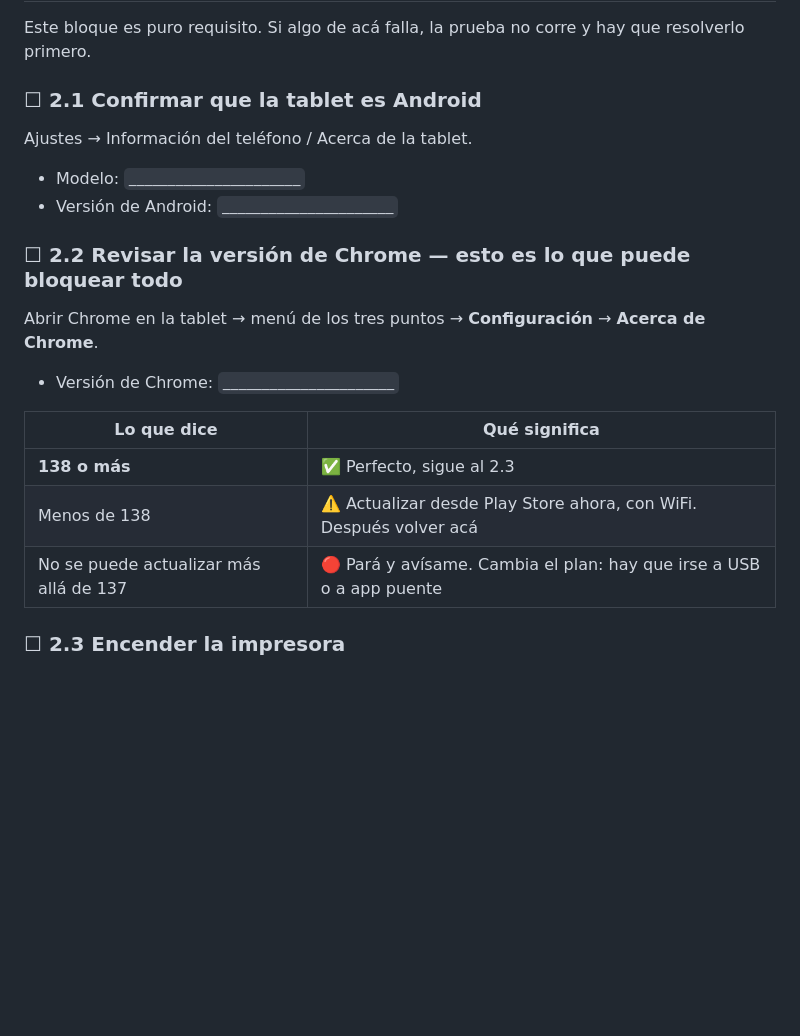
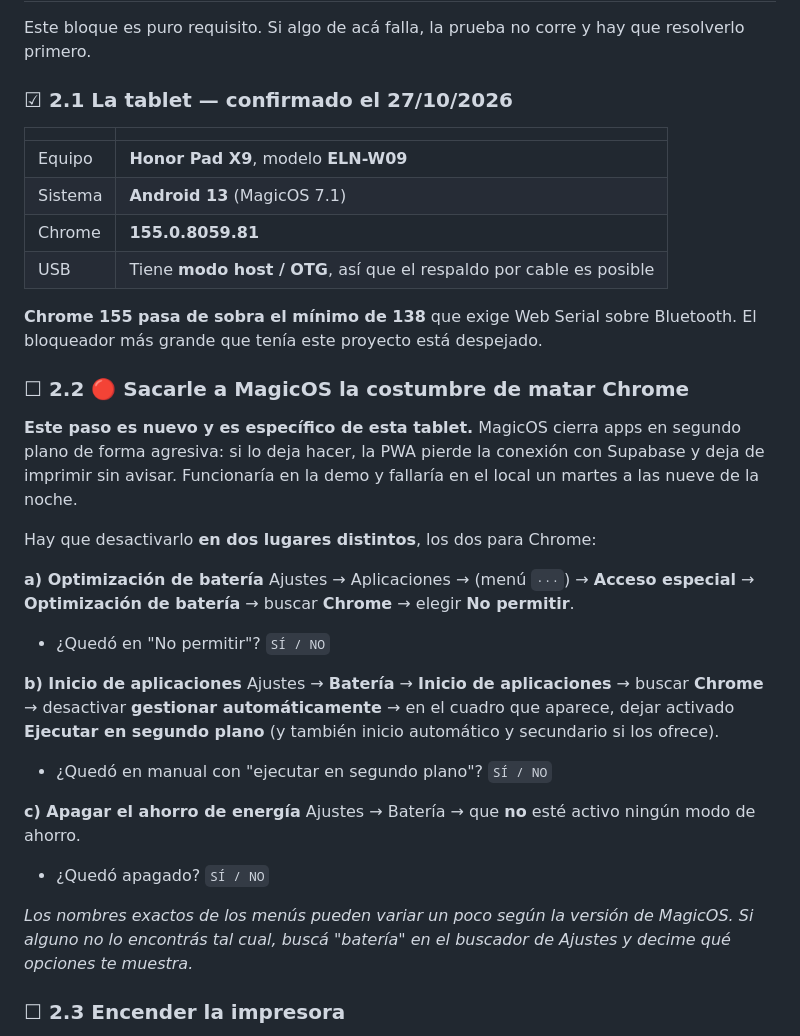
Before and after one commit to oscarestudianteusa-dot/Pirulos, a Markdown page: docs/sesion-de-prueba.md, the part around the change. GitHub-like rendering; blank space fills up the shorter version.

Commit message:
Confirma la tablet y agrega el paso contra MagicOS
Honor Pad X9 (ELN-W09), Android 13 con MagicOS 7.1, Chrome 155.0.8059.81.
Chrome 155 pasa de sobra el mínimo de 138 que exige Web Serial sobre
Bluetooth: el bloqueador más grande del proyecto queda despejado. La Pad X9
también tiene modo host/OTG, así que el respaldo por cable sigue vivo.

Aparece en cambio un riesgo nuevo que no estaba en el plan: MagicOS cierra
apps en segundo plano de forma agresiva, lo que puede cortar la conexión
Realtime y la impresión automática sin aviso. Se desactiva a mano por app,
en dos lugares, y queda anotado como requisito de instalación — no como
consejo. Sin esto el sistema anda en la demo y falla en el local.

Cierra tres PENDIENTES de la sección 8.

Co-Authored-By: Claude Opus 5 <noreply@anthropic.com>

```diff
--- a/docs/sesion-de-prueba.md
+++ b/docs/sesion-de-prueba.md
@@ -37,24 +37,46 @@ Lo vas llenando a medida que avanzas. Al final me pasas lo que anotaste.
 Este bloque es puro requisito. Si algo de acá falla, la prueba no corre y hay que resolverlo
 primero.
 
-### ☐ 2.1 Confirmar que la tablet es Android
+### ☑ 2.1 La tablet — **confirmado el 27/10/2026**
 
-Ajustes → Información del teléfono / Acerca de la tablet.
+| | |
+|---|---|
+| Equipo | **Honor Pad X9**, modelo **ELN-W09** |
+| Sistema | **Android 13** (MagicOS 7.1) |
+| Chrome | **155.0.8059.81** |
+| USB | Tiene **modo host / OTG**, así que el respaldo por cable es posible |
 
-- Modelo: `______________________`
-- Versión de Android: `______________________`
+**Chrome 155 pasa de sobra el mínimo de 138** que exige Web Serial sobre Bluetooth. El bloqueador
+más grande que tenía este proyecto está despejado.
 
-### ☐ 2.2 Revisar la versión de Chrome — **esto es lo que puede bloquear todo**
+### ☐ 2.2 🔴 Sacarle a MagicOS la costumbre de matar Chrome
 
-Abrir Chrome en la tablet → menú de los tres puntos → **Configuración** → **Acerca de Chrome**.
+**Este paso es nuevo y es específico de esta tablet.** MagicOS cierra apps en segundo plano de
+forma agresiva: si lo deja hacer, la PWA pierde la conexión con Supabase y deja de imprimir sin
+avisar. Funcionaría en la demo y fallaría en el local un martes a las nueve de la noche.
 
-- Versión de Chrome: `______________________`
+Hay que desactivarlo **en dos lugares distintos**, los dos para Chrome:
 
-| Lo que dice | Qué significa |
-|---|---|
-| **138 o más** | ✅ Perfecto, sigue al 2.3 |
-| Menos de 138 | ⚠️ Actualizar desde Play Store ahora, con WiFi. Después volver acá |
-| No se puede actualizar más allá de 137 | 🔴 Pará y avísame. Cambia el plan: hay que irse a USB o a app puente |
+**a) Optimización de batería**
+Ajustes → Aplicaciones → (menú `···`) → **Acceso especial** → **Optimización de batería** →
+buscar **Chrome** → elegir **No permitir**.
+
+- ¿Quedó en "No permitir"? `SÍ / NO`
+
+**b) Inicio de aplicaciones**
+Ajustes → **Batería** → **Inicio de aplicaciones** → buscar **Chrome** → desactivar
+**gestionar automáticamente** → en el cuadro que aparece, dejar activado **Ejecutar en segundo
+plano** (y también inicio automático y secundario si los ofrece).
+
+- ¿Quedó en manual con "ejecutar en segundo plano"? `SÍ / NO`
+
+**c) Apagar el ahorro de energía**
+Ajustes → Batería → que **no** esté activo ningún modo de ahorro.
+
+- ¿Quedó apagado? `SÍ / NO`
+
+*Los nombres exactos de los menús pueden variar un poco según la versión de MagicOS. Si alguno no
+lo encontrás tal cual, buscá "batería" en el buscador de Ajustes y decime qué opciones te muestra.*
 
 ### ☐ 2.3 Encender la impresora
 
```
Also changed, not shown: CLAUDE.md (+4 -3 lines).
